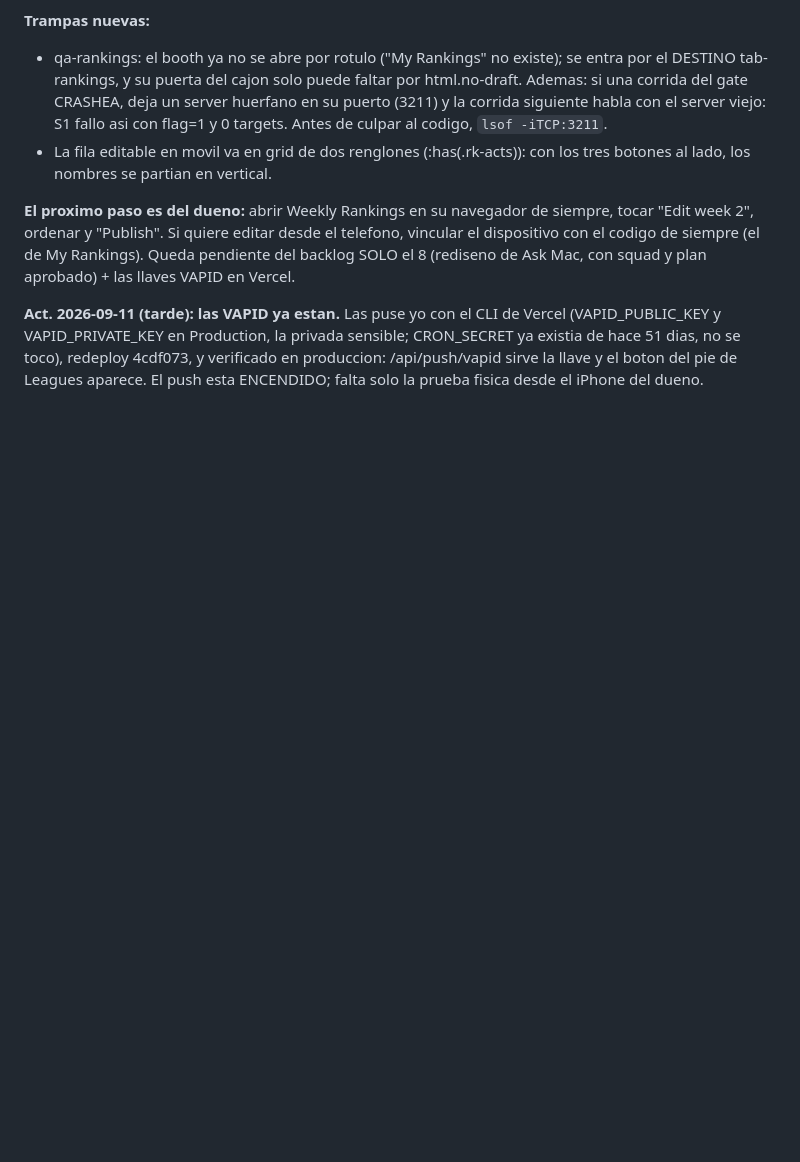
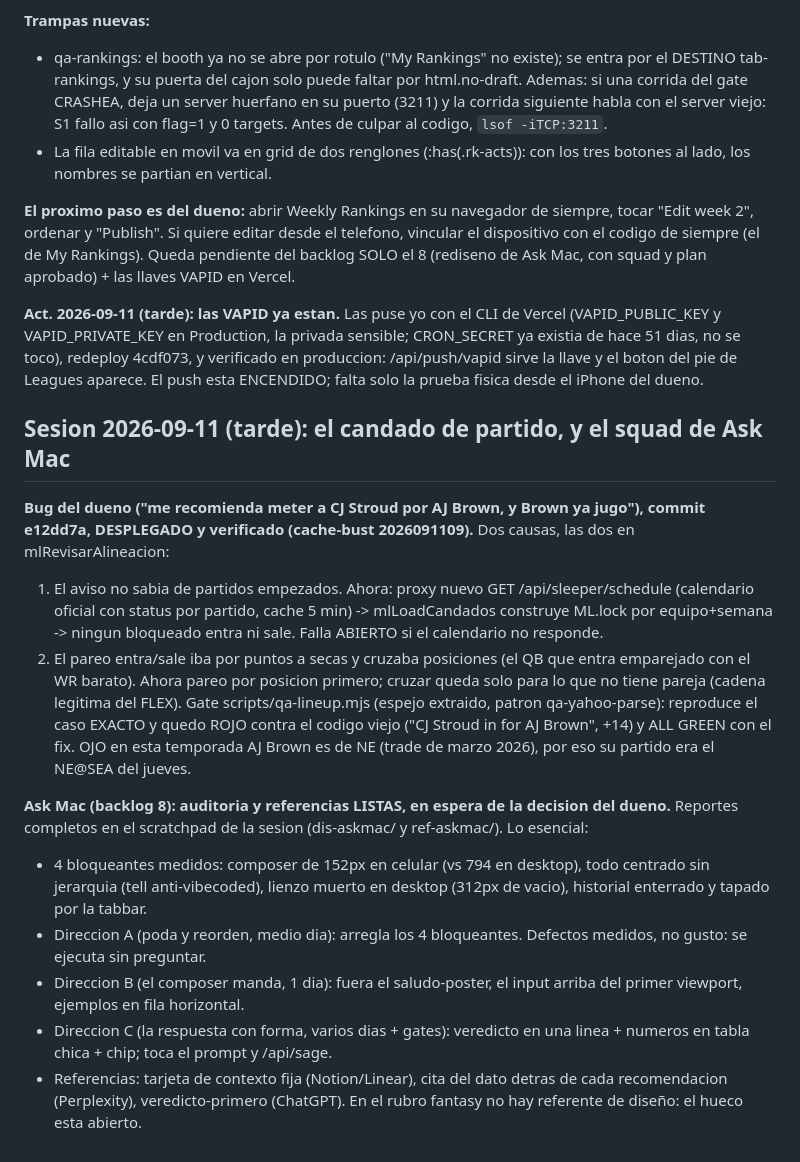
Before and after one commit to alanwolco-cell/Trademind-App, a Markdown page: CLAUDE.md, the part around the change. Drawn GitHub-style; blank space fills up the shorter version.

Commit message:
CLAUDE.md: candado de partido desplegado, y el squad de Ask Mac reporto
Co-Authored-By: Claude Fable 5 <noreply@anthropic.com>
Claude-Session: https://claude.ai/code/session_012xuFRHxGcK21P5HSUc7qnt

```diff
--- a/CLAUDE.md
+++ b/CLAUDE.md
@@ -2187,3 +2187,36 @@ sensible; CRON_SECRET ya existia de hace 51 dias, no se toco), redeploy
 4cdf073, y verificado en produccion: /api/push/vapid sirve la llave y el
 boton del pie de Leagues aparece. El push esta ENCENDIDO; falta solo la
 prueba fisica desde el iPhone del dueno.
+
+## Sesion 2026-09-11 (tarde): el candado de partido, y el squad de Ask Mac
+
+**Bug del dueno ("me recomienda meter a CJ Stroud por AJ Brown, y Brown ya
+jugo"), commit e12dd7a, DESPLEGADO y verificado (cache-bust 2026091109).**
+Dos causas, las dos en mlRevisarAlineacion:
+1. El aviso no sabia de partidos empezados. Ahora: proxy nuevo GET
+   /api/sleeper/schedule (calendario oficial con status por partido, cache 5
+   min) -> mlLoadCandados construye ML.lock por equipo+semana -> ningun
+   bloqueado entra ni sale. Falla ABIERTO si el calendario no responde.
+2. El pareo entra/sale iba por puntos a secas y cruzaba posiciones (el QB que
+   entra emparejado con el WR barato). Ahora pareo por posicion primero;
+   cruzar queda solo para lo que no tiene pareja (cadena legitima del FLEX).
+Gate scripts/qa-lineup.mjs (espejo extraido, patron qa-yahoo-parse):
+reproduce el caso EXACTO y quedo ROJO contra el codigo viejo ("CJ Stroud in
+for AJ Brown", +14) y ALL GREEN con el fix. OJO en esta temporada AJ Brown
+es de NE (trade de marzo 2026), por eso su partido era el NE@SEA del jueves.
+
+**Ask Mac (backlog 8): auditoria y referencias LISTAS, en espera de la
+decision del dueno.** Reportes completos en el scratchpad de la sesion
+(dis-askmac/ y ref-askmac/). Lo esencial:
+- 4 bloqueantes medidos: composer de 152px en celular (vs 794 en desktop),
+  todo centrado sin jerarquia (tell anti-vibecoded), lienzo muerto en
+  desktop (312px de vacio), historial enterrado y tapado por la tabbar.
+- Direccion A (poda y reorden, medio dia): arregla los 4 bloqueantes.
+  Defectos medidos, no gusto: se ejecuta sin preguntar.
+- Direccion B (el composer manda, 1 dia): fuera el saludo-poster, el input
+  arriba del primer viewport, ejemplos en fila horizontal.
+- Direccion C (la respuesta con forma, varios dias + gates): veredicto en
+  una linea + numeros en tabla chica + chip; toca el prompt y /api/sage.
+- Referencias: tarjeta de contexto fija (Notion/Linear), cita del dato
+  detras de cada recomendacion (Perplexity), veredicto-primero (ChatGPT).
+  En el rubro fantasy no hay referente de diseño: el hueco esta abierto.
```
